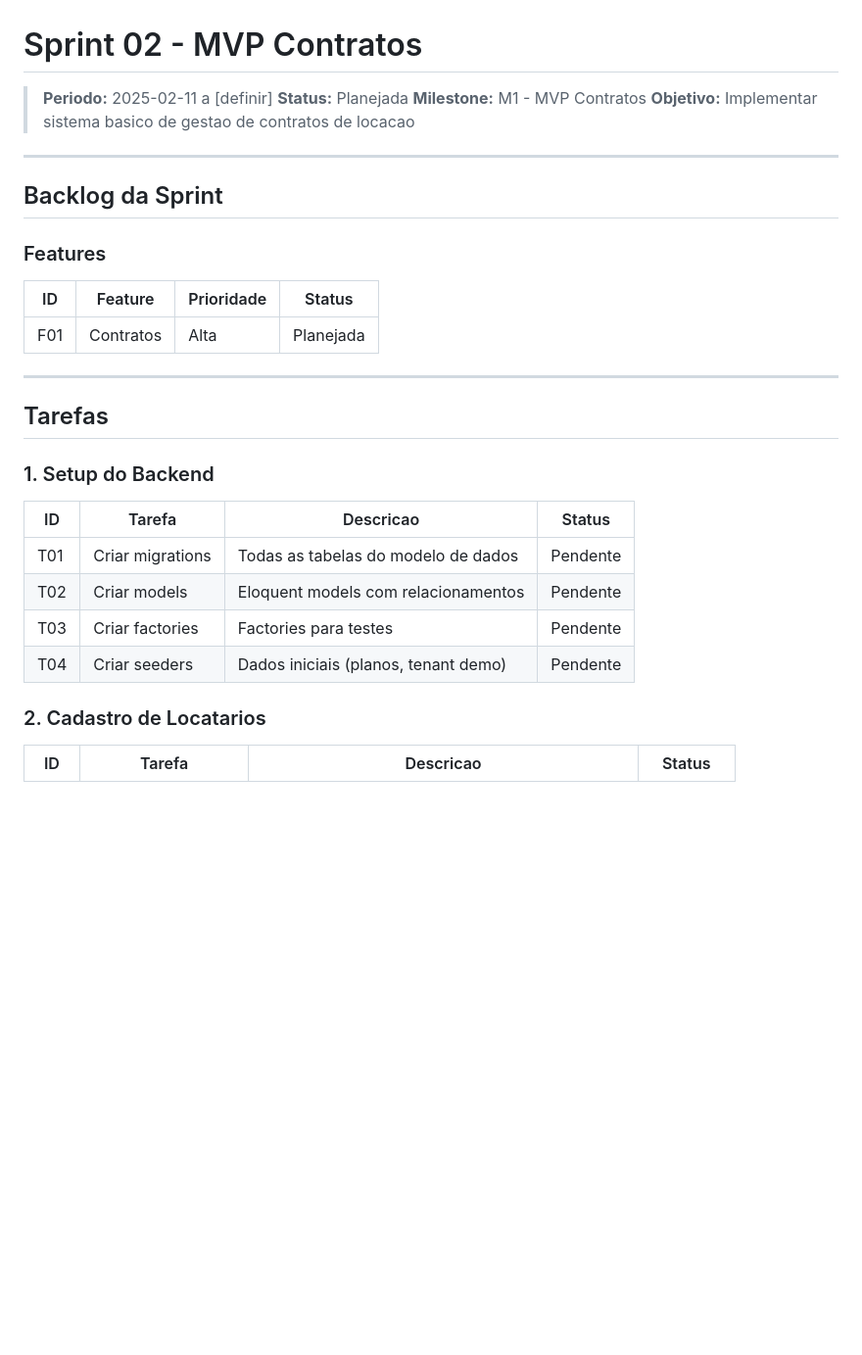
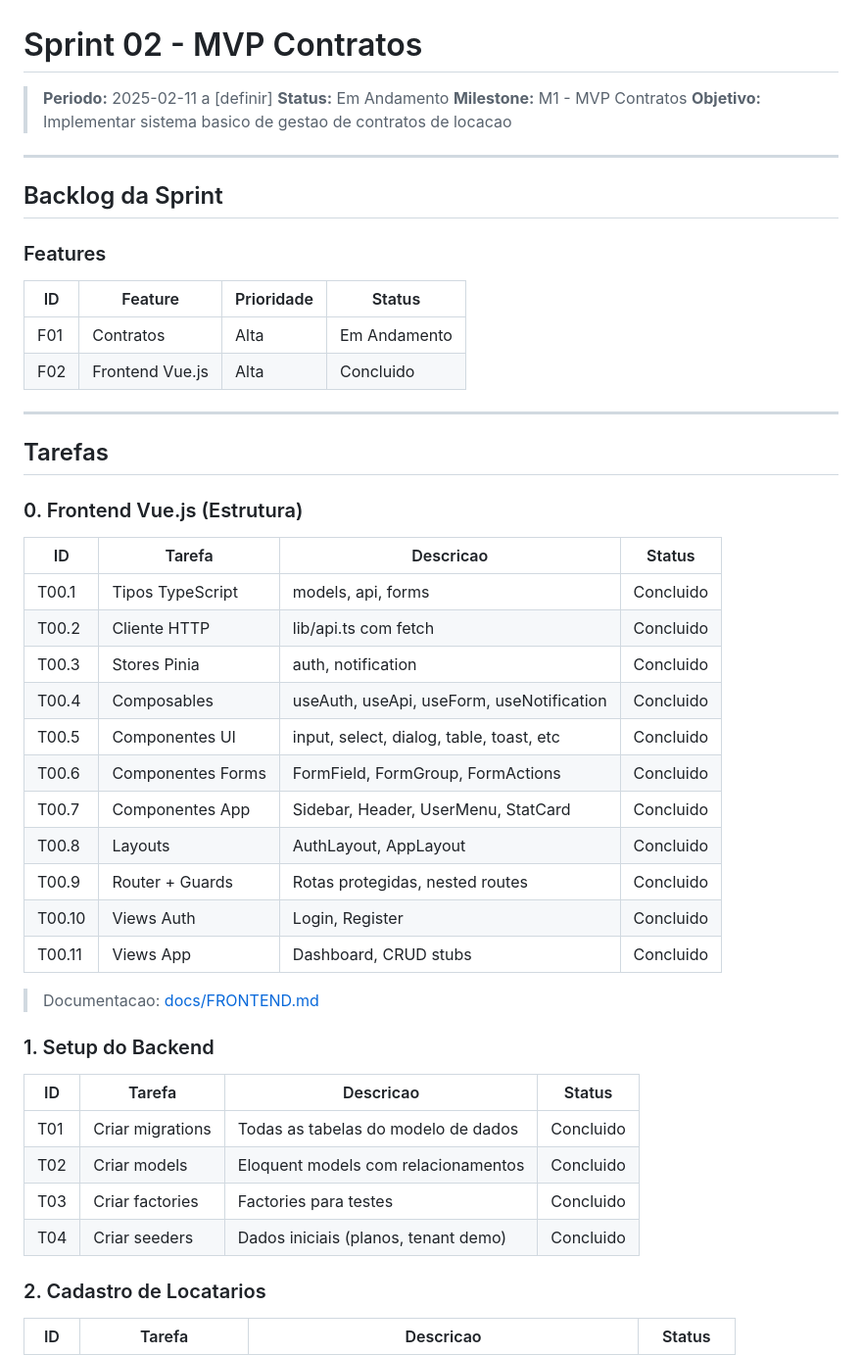
Before and after one commit to code2-consultoria/grapo-api, a Markdown page: docs/sprints/sprint-02.md, the part around one of its changes. Shown at 98% size. Rendered like a GitHub page; blank space fills up the shorter version.

```diff
--- a/docs/sprints/sprint-02.md
+++ b/docs/sprints/sprint-02.md
@@ -1,7 +1,7 @@
 # Sprint 02 - MVP Contratos
 
 > **Periodo:** 2025-02-11 a [definir]
-> **Status:** Planejada
+> **Status:** Em Andamento
 > **Milestone:** M1 - MVP Contratos
 > **Objetivo:** Implementar sistema basico de gestao de contratos de locacao
 
@@ -13,20 +13,39 @@
 
 | ID | Feature | Prioridade | Status |
 |----|---------|------------|--------|
-| F01 | Contratos | Alta | Planejada |
+| F01 | Contratos | Alta | Em Andamento |
+| F02 | Frontend Vue.js | Alta | Concluido |
 
 ---
 
 ## Tarefas
 
+### 0. Frontend Vue.js (Estrutura)
+
+| ID | Tarefa | Descricao | Status |
+|----|--------|-----------|--------|
+| T00.1 | Tipos TypeScript | models, api, forms | Concluido |
+| T00.2 | Cliente HTTP | lib/api.ts com fetch | Concluido |
+| T00.3 | Stores Pinia | auth, notification | Concluido |
+| T00.4 | Composables | useAuth, useApi, useForm, useNotification | Concluido |
+| T00.5 | Componentes UI | input, select, dialog, table, toast, etc | Concluido |
+| T00.6 | Componentes Forms | FormField, FormGroup, FormActions | Concluido |
+| T00.7 | Componentes App | Sidebar, Header, UserMenu, StatCard | Concluido |
+| T00.8 | Layouts | AuthLayout, AppLayout | Concluido |
+| T00.9 | Router + Guards | Rotas protegidas, nested routes | Concluido |
+| T00.10 | Views Auth | Login, Register | Concluido |
+| T00.11 | Views App | Dashboard, CRUD stubs | Concluido |
+
+> Documentacao: [docs/FRONTEND.md](../FRONTEND.md)
+
 ### 1. Setup do Backend
 
 | ID | Tarefa | Descricao | Status |
 |----|--------|-----------|--------|
-| T01 | Criar migrations | Todas as tabelas do modelo de dados | Pendente |
-| T02 | Criar models | Eloquent models com relacionamentos | Pendente |
-| T03 | Criar factories | Factories para testes | Pendente |
-| T04 | Criar seeders | Dados iniciais (planos, tenant demo) | Pendente |
+| T01 | Criar migrations | Todas as tabelas do modelo de dados | Concluido |
+| T02 | Criar models | Eloquent models com relacionamentos | Concluido |
+| T03 | Criar factories | Factories para testes | Concluido |
+| T04 | Criar seeders | Dados iniciais (planos, tenant demo) | Concluido |
 
 ### 2. Cadastro de Locatarios
 
```
Also changed, not shown: other parts of docs/sprints/sprint-02.md (+10 -8 lines), CLAUDE.md (+3 -2 lines), docs/FRONTEND.md (added, +347 -0 lines).
